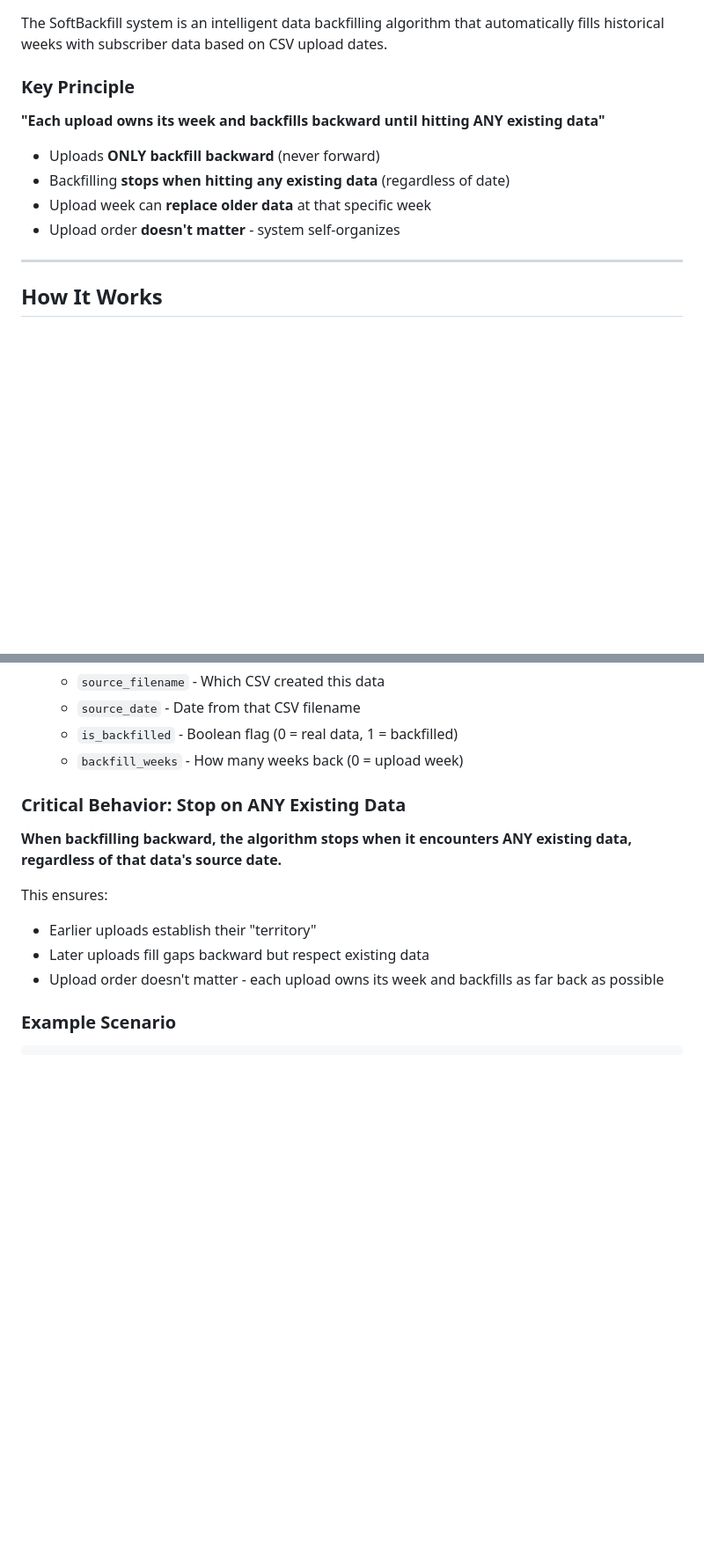
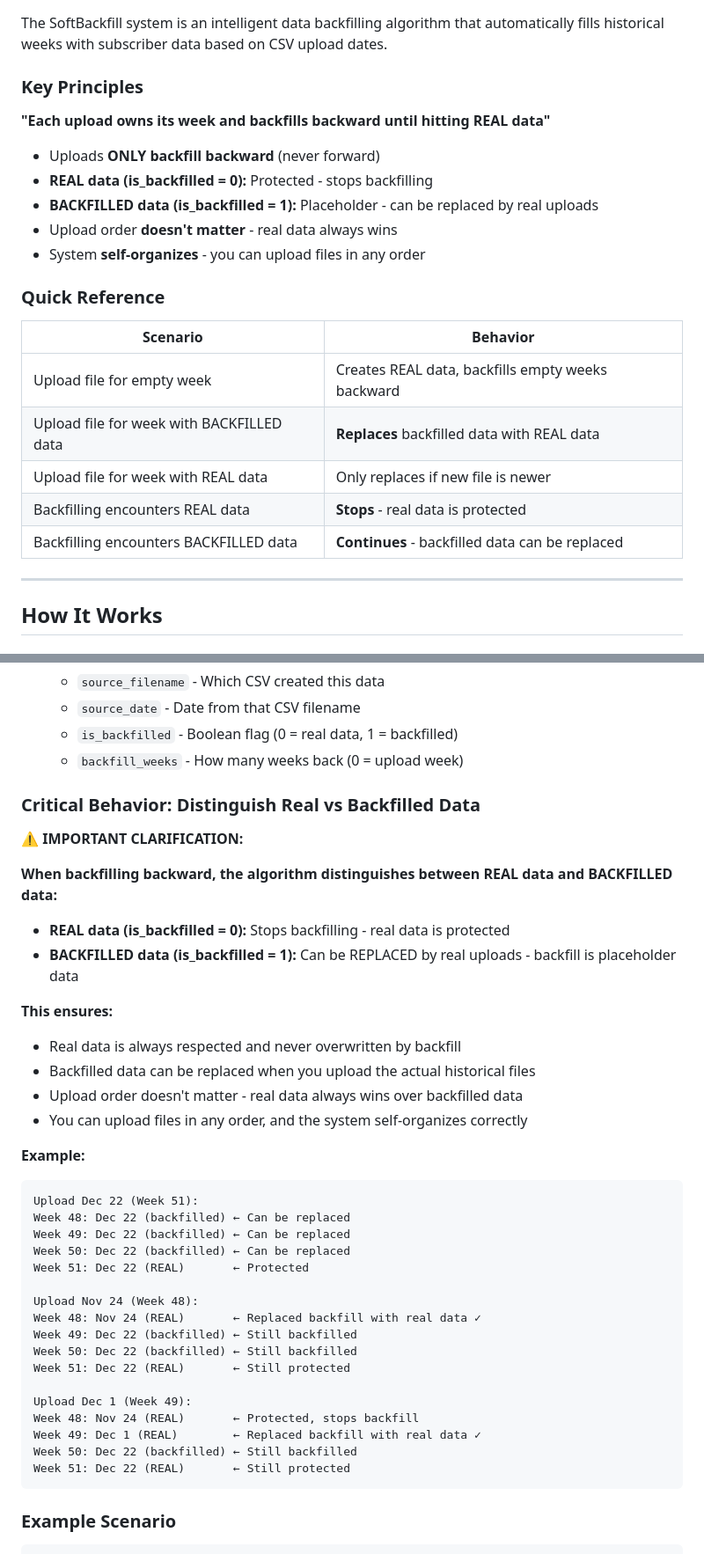
Before and after one commit to binarybcc/nwdownloads, a Markdown page: docs/SOFT_BACKFILL_SYSTEM.md, 2 parts joined by grey strips. Shown at 88% size. GitHub-like rendering; blank space fills up the shorter version.

Commit message:
docs: Clarify SoftBackfill logic for real vs backfilled data
DOCUMENTATION UPDATE:

Added critical clarification to SOFT_BACKFILL_SYSTEM.md:
- Real data (is_backfilled = 0) is PROTECTED and stops backfilling
- Backfilled data (is_backfilled = 1) CAN BE REPLACED by real uploads
- Backfilled data is placeholder/approximate data, not final

Added Quick Reference table showing behavior for each scenario.
Updated examples to demonstrate real data replacing backfilled data.

This clarification resolves confusion about whether backfilled data
blocks uploads - it does NOT. Only real data blocks backfilling.

Version bumped to 1.1.0 with update date: December 22, 2025

🤖 Generated with Claude Code
Co-Authored-By: Claude Sonnet 4.5 <noreply@anthropic.com>

````diff
--- a/docs/SOFT_BACKFILL_SYSTEM.md
+++ b/docs/SOFT_BACKFILL_SYSTEM.md
@@ -10,14 +10,25 @@
 
 The SoftBackfill system is an intelligent data backfilling algorithm that automatically fills historical weeks with subscriber data based on CSV upload dates.
 
-### Key Principle
+### Key Principles
 
-**"Each upload owns its week and backfills backward until hitting ANY existing data"**
+**"Each upload owns its week and backfills backward until hitting REAL data"**
 
 - Uploads **ONLY backfill backward** (never forward)
-- Backfilling **stops when hitting any existing data** (regardless of date)
-- Upload week can **replace older data** at that specific week
-- Upload order **doesn't matter** - system self-organizes
+- **REAL data (is_backfilled = 0):** Protected - stops backfilling
+- **BACKFILLED data (is_backfilled = 1):** Placeholder - can be replaced by real uploads
+- Upload order **doesn't matter** - real data always wins
+- System **self-organizes** - you can upload files in any order
+
+### Quick Reference
+
+| Scenario | Behavior |
+|----------|----------|
+| Upload file for empty week | Creates REAL data, backfills empty weeks backward |
+| Upload file for week with BACKFILLED data | **Replaces** backfilled data with REAL data |
+| Upload file for week with REAL data | Only replaces if new file is newer |
+| Backfilling encounters REAL data | **Stops** - real data is protected |
+| Backfilling encounters BACKFILLED data | **Continues** - backfilled data can be replaced |
 
 ---
 
@@ -50,14 +61,41 @@ When you upload a CSV file (e.g., `AllSubscriberReport20251208120000.csv`):
    - `is_backfilled` - Boolean flag (0 = real data, 1 = backfilled)
    - `backfill_weeks` - How many weeks back (0 = upload week)
 
-### Critical Behavior: Stop on ANY Existing Data
+### Critical Behavior: Distinguish Real vs Backfilled Data
 
-**When backfilling backward, the algorithm stops when it encounters ANY existing data, regardless of that data's source date.**
+**⚠️ IMPORTANT CLARIFICATION:**
 
-This ensures:
-- Earlier uploads establish their "territory"
-- Later uploads fill gaps backward but respect existing data
-- Upload order doesn't matter - each upload owns its week and backfills as far back as possible
+**When backfilling backward, the algorithm distinguishes between REAL data and BACKFILLED data:**
+
+- **REAL data (is_backfilled = 0):** Stops backfilling - real data is protected
+- **BACKFILLED data (is_backfilled = 1):** Can be REPLACED by real uploads - backfill is placeholder data
+
+**This ensures:**
+- Real data is always respected and never overwritten by backfill
+- Backfilled data can be replaced when you upload the actual historical files
+- Upload order doesn't matter - real data always wins over backfilled data
+- You can upload files in any order, and the system self-organizes correctly
+
+**Example:**
+```
+Upload Dec 22 (Week 51):
+Week 48: Dec 22 (backfilled) ← Can be replaced
+Week 49: Dec 22 (backfilled) ← Can be replaced
+Week 50: Dec 22 (backfilled) ← Can be replaced
+Week 51: Dec 22 (REAL)       ← Protected
+
+Upload Nov 24 (Week 48):
+Week 48: Nov 24 (REAL)       ← Replaced backfill with real data ✓
+Week 49: Dec 22 (backfilled) ← Still backfilled
+Week 50: Dec 22 (backfilled) ← Still backfilled
+Week 51: Dec 22 (REAL)       ← Still protected
+
+Upload Dec 1 (Week 49):
+Week 48: Nov 24 (REAL)       ← Protected, stops backfill
+Week 49: Dec 1 (REAL)        ← Replaced backfill with real data ✓
+Week 50: Dec 22 (backfilled) ← Still backfilled
+Week 51: Dec 22 (REAL)       ← Still protected
+```
 
 ### Example Scenario
 
````
Also changed, not shown: other parts of docs/SOFT_BACKFILL_SYSTEM.md (+2 -2 lines).
